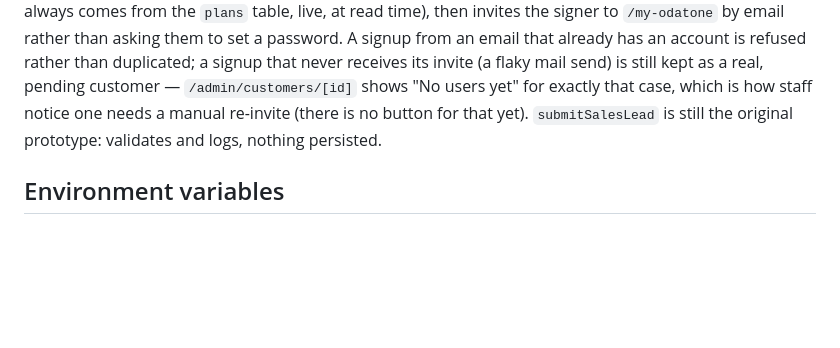
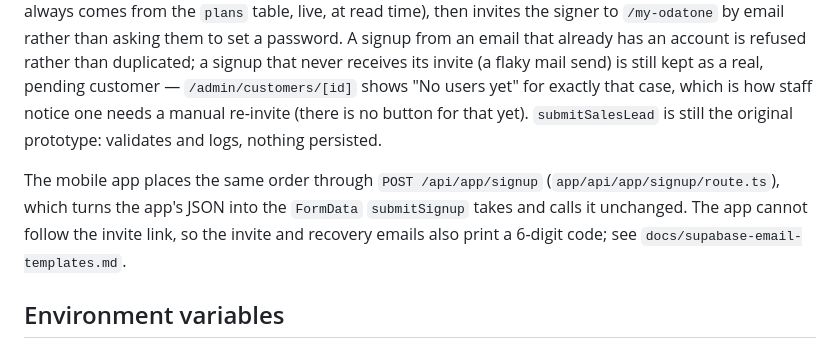
Before and after one commit to clauslundholm/odatone, a Markdown page: README.md, the part around the change. Drawn GitHub-style; blank space fills up the shorter version.

```diff
--- a/README.md
+++ b/README.md
@@ -272,6 +272,12 @@ users yet" for exactly that case, which is how staff notice one needs a
 manual re-invite (there is no button for that yet). `submitSalesLead` is
 still the original prototype: validates and logs, nothing persisted.
 
+The mobile app places the same order through `POST /api/app/signup`
+(`app/api/app/signup/route.ts`), which turns the app's JSON into the
+`FormData` `submitSignup` takes and calls it unchanged. The app cannot
+follow the invite link, so the invite and recovery emails also print a
+6-digit code; see `docs/supabase-email-templates.md`.
+
 ## Environment variables
 
 See `.env.example`. `NEXT_PUBLIC_SUPABASE_URL`/`NEXT_PUBLIC_SUPABASE_ANON_KEY`
```
Also changed, not shown: mobile/README.md (+50 -3 lines).
